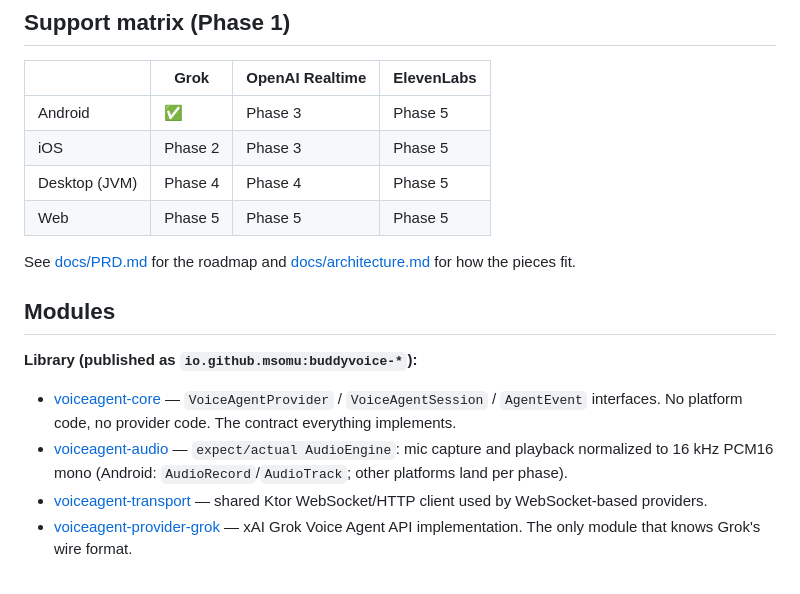
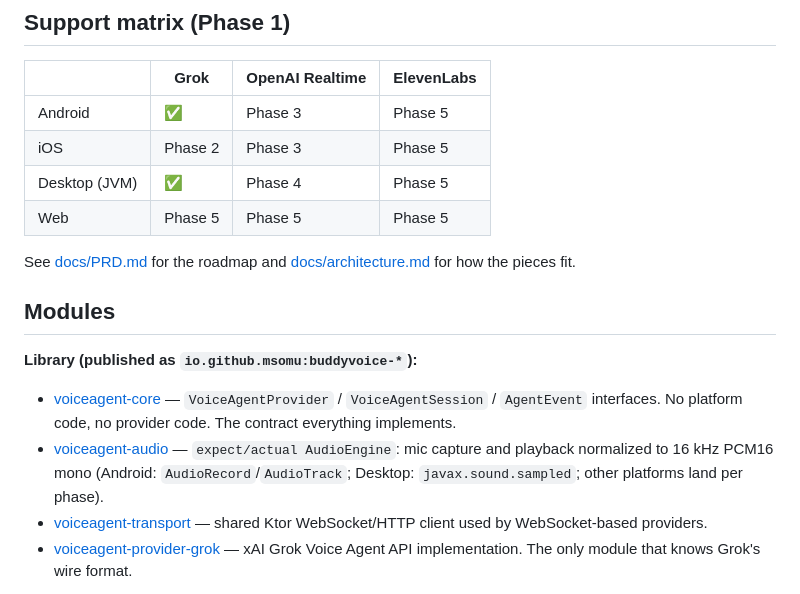
Before and after one commit to msomu/buddyvoice-kmp, a Markdown page: README.md, the part around the change. Drawn GitHub-style.

Commit message:
docs: mark Desktop (JVM) + Grok as shipped in the support matrix
Co-Authored-By: Claude Fable 5 <noreply@anthropic.com>

```diff
--- a/README.md
+++ b/README.md
@@ -28,7 +28,7 @@ session.events.collect { event ->
 |---|---|---|---|
 | Android | ✅ | Phase 3 | Phase 5 |
 | iOS | Phase 2 | Phase 3 | Phase 5 |
-| Desktop (JVM) | Phase 4 | Phase 4 | Phase 5 |
+| Desktop (JVM) | ✅ | Phase 4 | Phase 5 |
 | Web | Phase 5 | Phase 5 | Phase 5 |
 
 See [docs/PRD.md](docs/PRD.md) for the roadmap and
@@ -41,8 +41,8 @@ See [docs/PRD.md](docs/PRD.md) for the roadmap and
 * [voiceagent-core](./voiceagent-core/src) — `VoiceAgentProvider` / `VoiceAgentSession` /
   `AgentEvent` interfaces. No platform code, no provider code. The contract everything implements.
 * [voiceagent-audio](./voiceagent-audio/src) — `expect/actual AudioEngine`: mic capture and
-  playback normalized to 16 kHz PCM16 mono (Android: `AudioRecord`/`AudioTrack`; other platforms
-  land per phase).
+  playback normalized to 16 kHz PCM16 mono (Android: `AudioRecord`/`AudioTrack`; Desktop:
+  `javax.sound.sampled`; other platforms land per phase).
 * [voiceagent-transport](./voiceagent-transport/src) — shared Ktor WebSocket/HTTP client used by
   WebSocket-based providers.
 * [voiceagent-provider-grok](./voiceagent-provider-grok/src) — xAI Grok Voice Agent API
```
Also changed, not shown: docs/architecture.md (+2 -2 lines).
